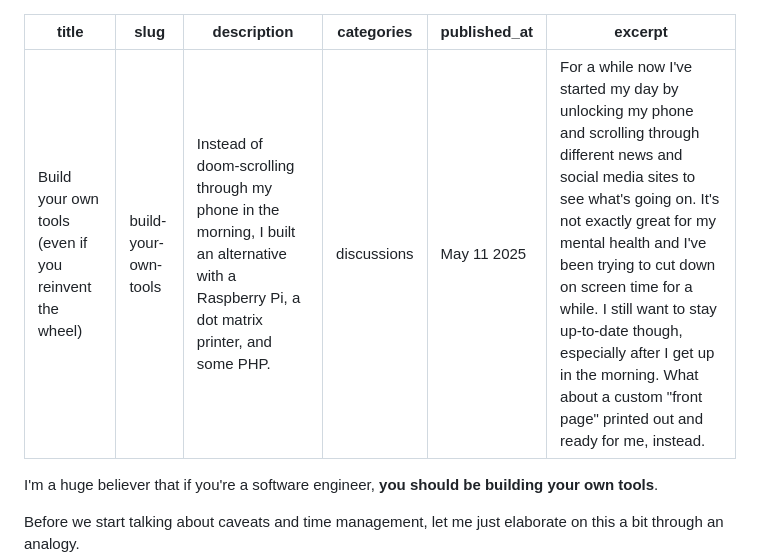
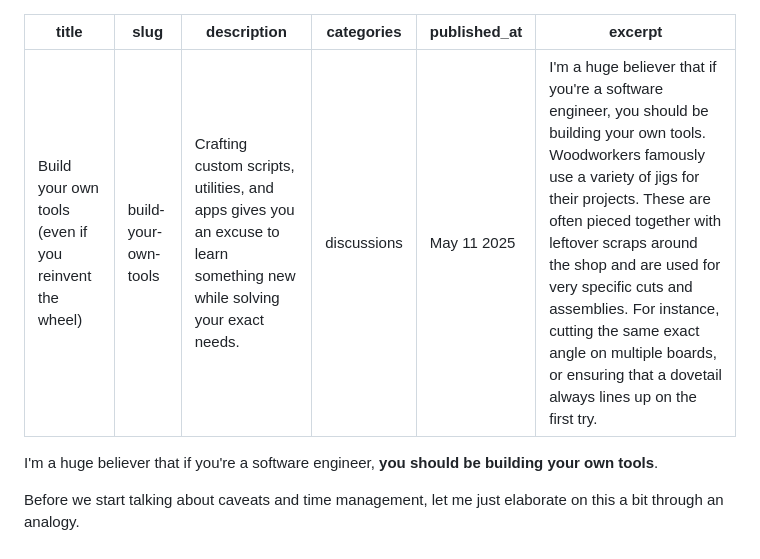
Before and after one commit to aschmelyun/site, a Markdown page: content/posts/build-your-own-tools.md, the part around the change. GitHub-like rendering.

Commit message:
Fixes description and excerpt for new post

```diff
--- a/content/posts/build-your-own-tools.md
+++ b/content/posts/build-your-own-tools.md
@@ -1,10 +1,10 @@
 ---
 title: Build your own tools (even if you reinvent the wheel)
 slug: build-your-own-tools
-description: Instead of doom-scrolling through my phone in the morning, I built an alternative with a Raspberry Pi, a dot matrix printer, and some PHP.
+description: Crafting custom scripts, utilities, and apps gives you an excuse to learn something new while solving your exact needs.
 categories: discussions
 published_at: May 11 2025
-excerpt: For a while now I've started my day by unlocking my phone and scrolling through different news and social media sites to see what's going on. It's not exactly great for my mental health and I've been trying to cut down on screen time for a while. I still want to stay up-to-date though, especially after I get up in the morning. What about a custom "front page" printed out and ready for me, instead.
+excerpt: I'm a huge believer that if you're a software engineer, you should be building your own tools. Woodworkers famously use a variety of jigs for their projects. These are often pieced together with leftover scraps around the shop and are used for very specific cuts and assemblies. For instance, cutting the same exact angle on multiple boards, or ensuring that a dovetail always lines up on the first try.
 ---
 
 I'm a huge believer that if you're a software engineer, **you should be building your own tools**.
```
